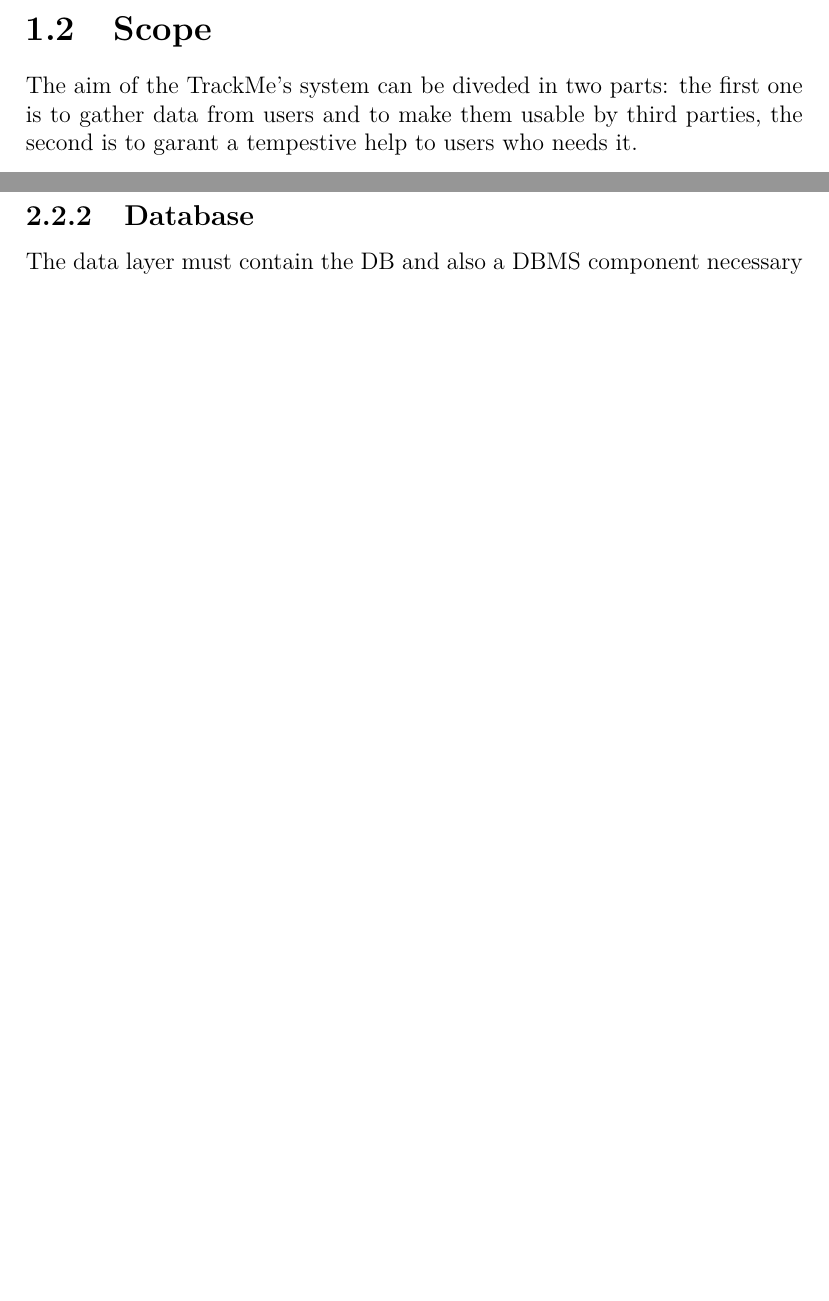
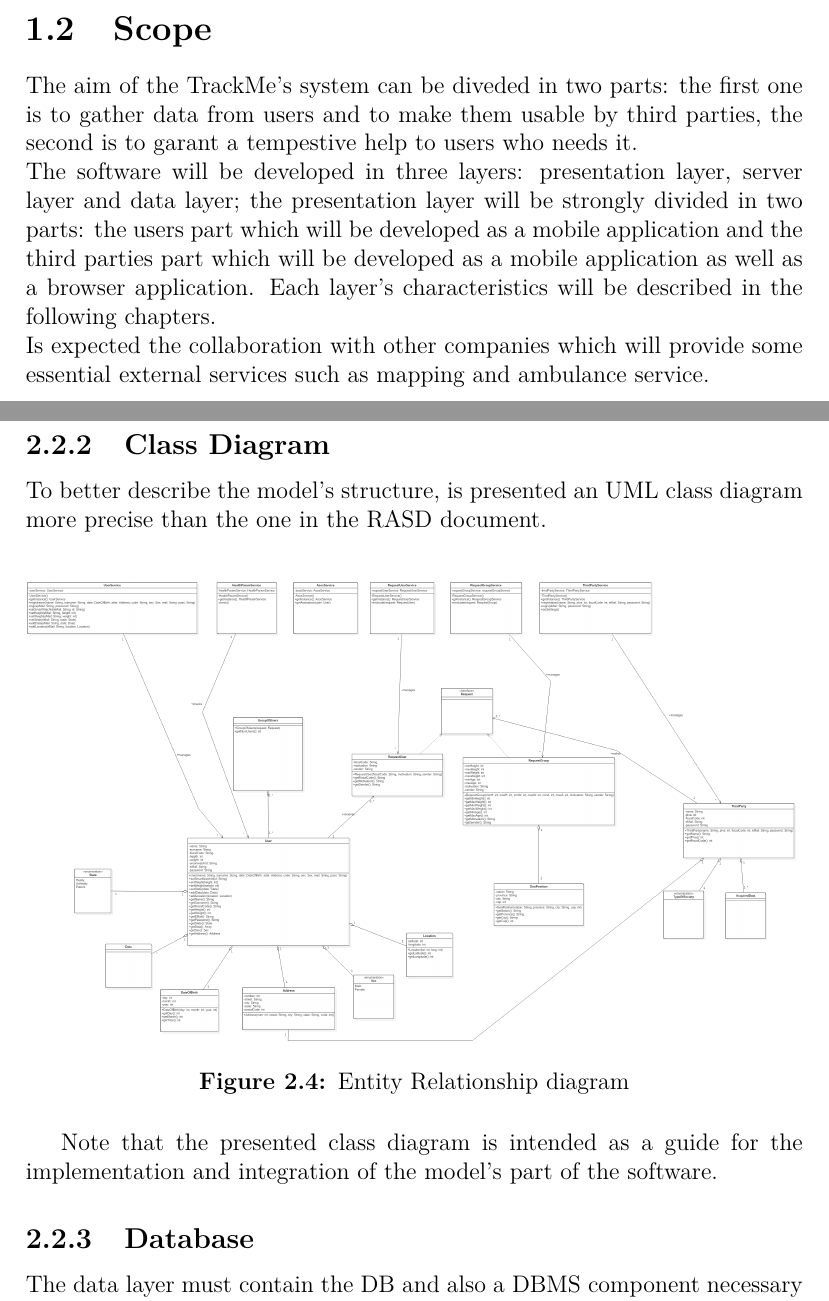
Before and after one commit to stepolimi/Data4Help, a LaTeX document (DD/DD.tex, which reads DD/Architectural_Design/component_view.tex, DD/Introduction/scope.tex): two parts of pages 3 and 10 of 15 before the commit and two parts of pages 4 and 11 of 17 after it, joined at a grey line, cut so that both start at the same text, the shorter picture padded with empty space. Compiled offline with pdfLaTeX.

Commit message:
class diagram added

```diff
--- a/DD/Architectural_Design/component_view.tex
+++ b/DD/Architectural_Design/component_view.tex
@@ -17,6 +17,17 @@
 \end{figure}
 \FloatBarrier
 
+\subsection{Class Diagram}
+To better describe the model's structure, is presented an UML class diagram more precise than the one in the RASD document. \\
+
+\begin{figure}[h!]
+	\includegraphics[width=1.0\textwidth]{./pictures/class_diagram.png}\par
+	\caption{Entity Relationship diagram}
+\end{figure}
+
+Note that the presented class diagram is intended as a guide for the implementation and integration of the model's part of the software.
+
+
 \subsection{Database}
 The data layer must contain the DB and also a DBMS component necessary to manage all possible operation, such as insertion, deletion, update, that can be done on data inside the storage unit. The chosen DBMS must guarantee the correct working of transaction according to the ACID properties.\\
 A RDBMS is the best choice for this app because it adheres to the ACID properties; guarantees high performances by using indexis to sort data and by supporting both desktop and web apps and also guarantees data security providing a layer of protection for sensitive data. Using a RDBMS it is also possible to build  the DB structure and clearly define the relations between data.\\
--- a/DD/Introduction/scope.tex
+++ b/DD/Introduction/scope.tex
@@ -1 +1,3 @@
 The aim of the TrackMe's system can be diveded in two parts: the first one is to gather data from users and to make them usable by third parties, the second is to garant a tempestive help to users who needs it.\\
+The software will be developed in three layers: presentation layer, server layer and data layer; the presentation layer will be strongly divided in two parts: the users part which will be developed as a mobile application and the third parties part which will be developed as a mobile application as well as a browser application. Each layer's characteristics will be described in the following chapters. \\
+ Is expected the collaboration with other companies which will provide some essential external services such as mapping and ambulance service.
```
Also changed, not shown: DD/pictures/class_diagram.png (added), 1 other file.
